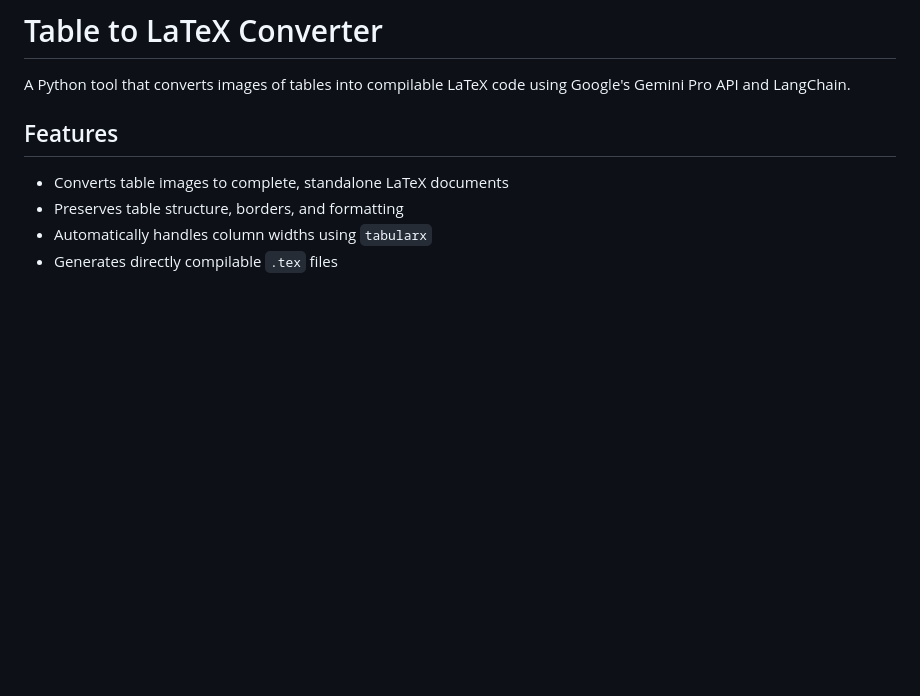
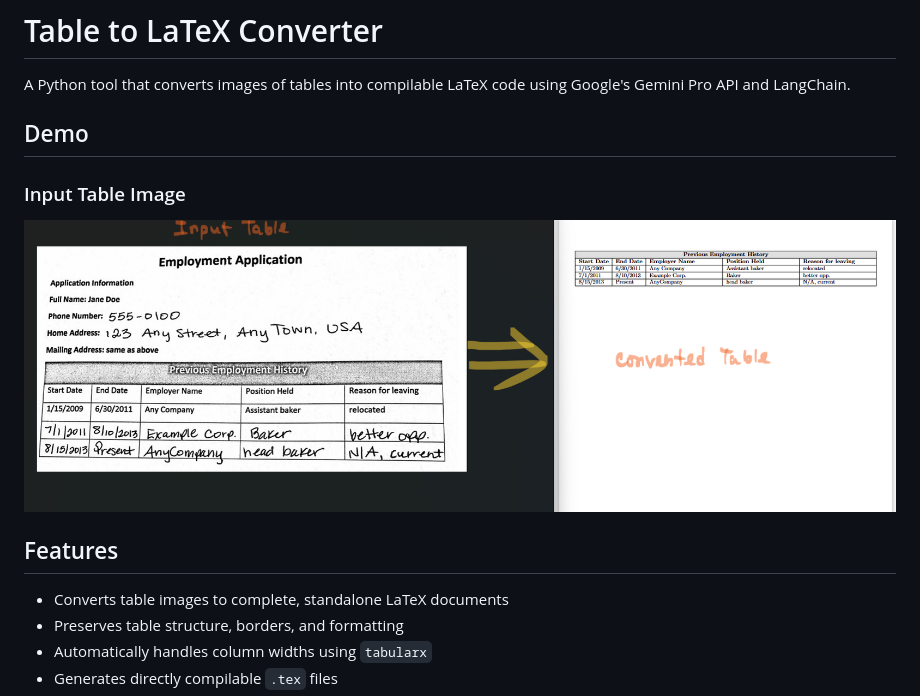
Before and after one commit to Raiyankhan640/table_to_latex_converted, a Markdown page: README.md, the part around the change. GitHub-like rendering; pictures changed too: images/demo_input.jpg (added); blank space fills up the shorter version.

Commit message:
docs: add demo input image to README

```diff
--- a/README.md
+++ b/README.md
@@ -1,6 +1,11 @@
 # Table to LaTeX Converter
 
 A Python tool that converts images of tables into compilable LaTeX code using Google's Gemini Pro API and LangChain.
+
+## Demo
+
+### Input Table Image
+![Employment Application Table](./images/demo_input.jpg)
 
 ## Features
 
```
